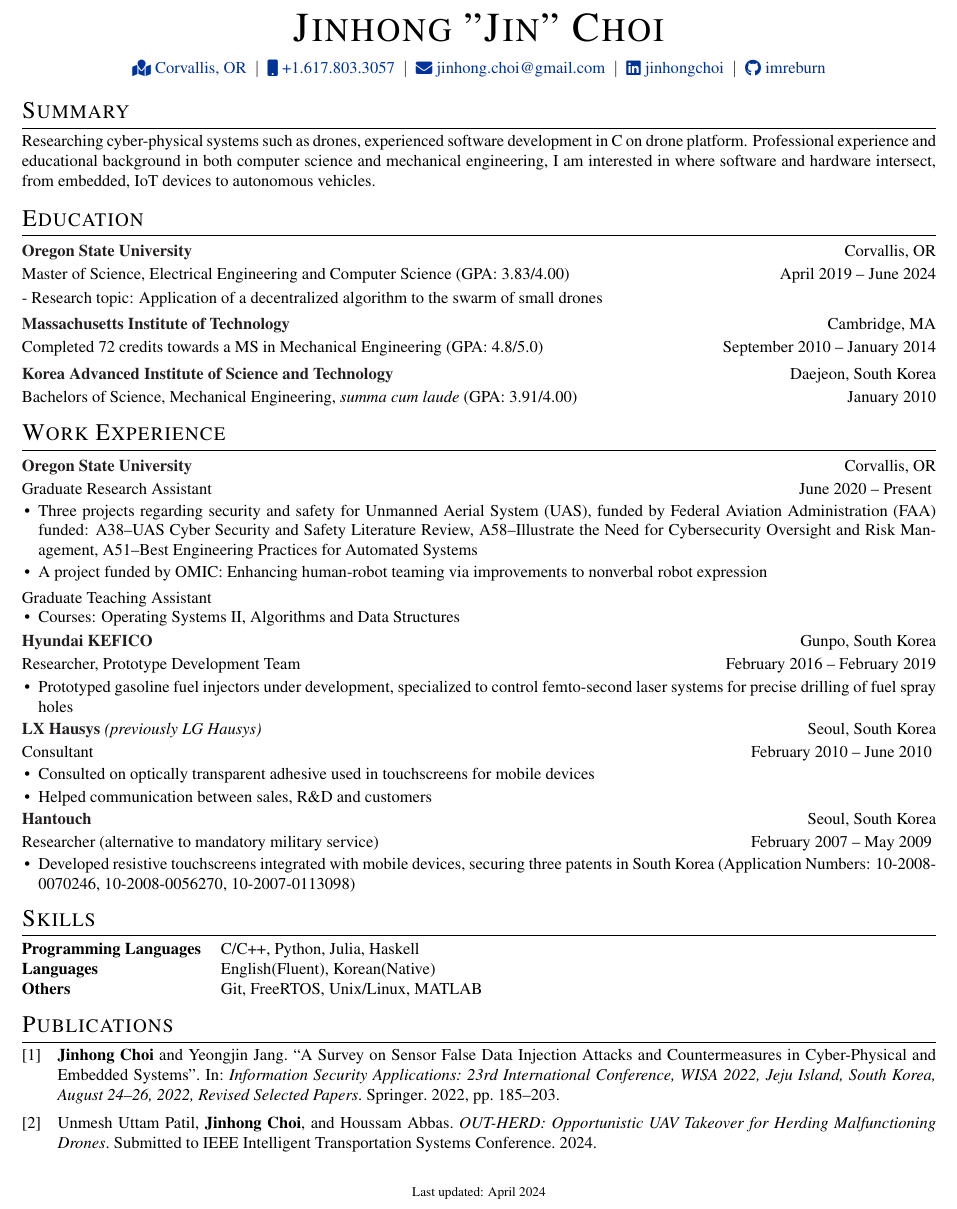
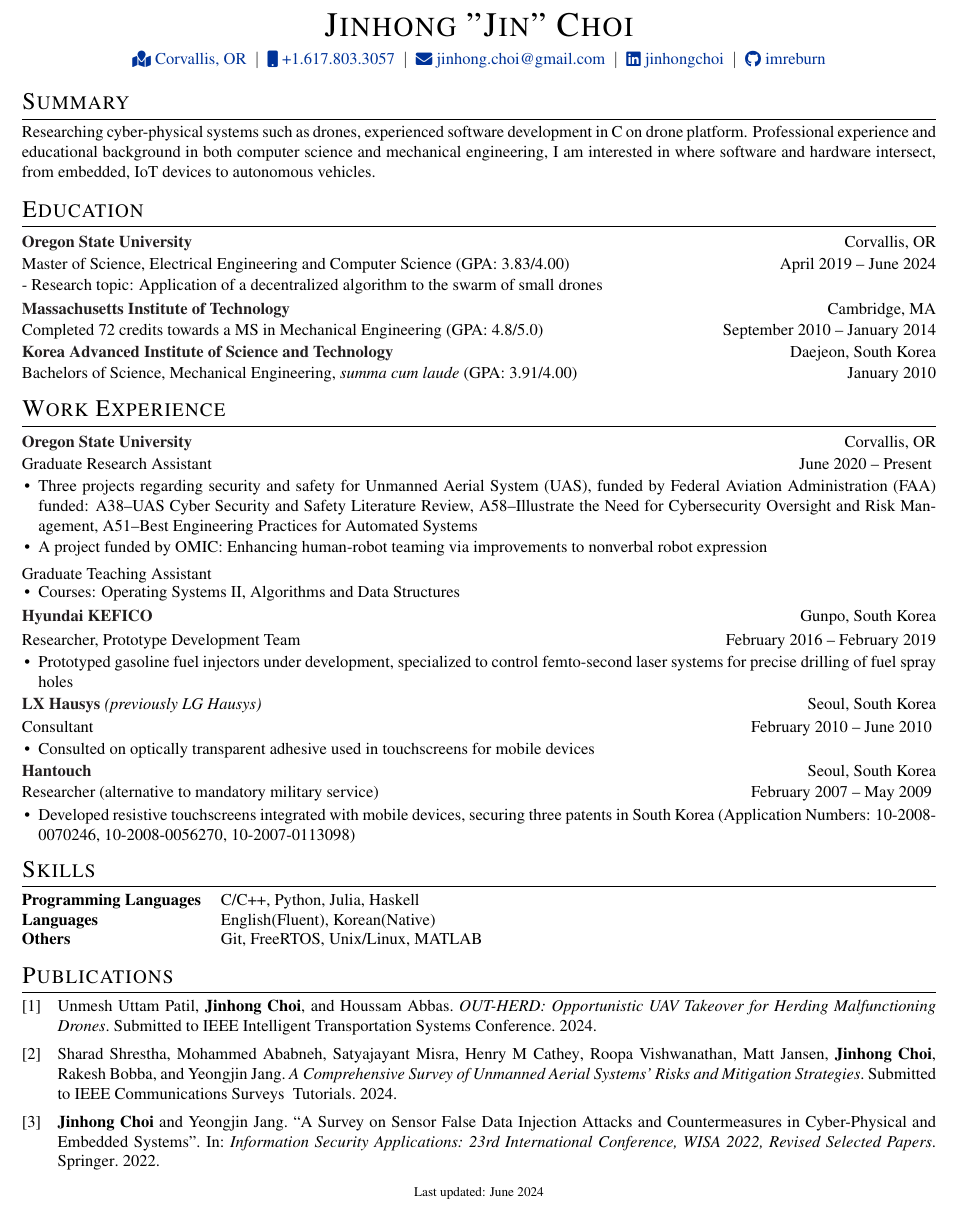
Before and after one commit to imreburn/imreburn.github.io, a LaTeX CV (cv.tex, which reads citations.bib): part of the page, cut so that both start at the same text. Compiled offline with pdfLaTeX.

Commit message:
Updates from Overleaf

```diff
--- a/citations.bib
+++ b/citations.bib
@@ -4,9 +1,3 @@
-  booktitle={Information Security Applications: 23rd International Conference, WISA 2022, Jeju Island, South Korea, August 24--26, 2022, Revised Selected Papers},
-  pages={185--203},
-  year={2022},
-  organization={Springer}
-}
-
 @misc{patil2024outherd,
     author = {Unmesh Uttam Patil and \textbf{Jinhong Choi} and Houssam Abbas},
     title = {OUT-HERD: Opportunistic UAV Takeover for Herding Malfunctioning
@@ -17,3 +13,17 @@
+  year={2022},
+  organization={Springer}
+}
+
+@misc{sheresta2024comprehesive,
+  author={Shrestha, Sharad and Ababneh, Mohammed and Misra, Satyajayant and Cathey, Henry M and Vishwanathan, Roopa and Jansen, Matt and \textbf{Jinhong Choi} and Bobba, Rakesh and Jang, Yeongjin},
+  title={A Comprehensive Survey of Unmanned Aerial Systems’ Risks and Mitigation Strategies},
+  year={2024},
+    note = {Submitted to IEEE Communications Surveys & Tutorials}
+}
+
+
+
+
 % @article{dummypaper2,
 % 	title = {Paper II: This is another paper },
 % 	volume = {99},
--- a/cv.tex
+++ b/cv.tex
@@ -26,7 +26,7 @@
 %----------------------------------------------------------------------------------------
 
 % article class because we want to fully customize the page and not use a cv template
-\documentclass[letterpaper,10pt]{article}
+\documentclass[letterpaper,9pt]{article}
 
 %----------------------------------------------------------------------------------------
 %	FONT
@@ -83,7 +83,8 @@
 
 %for publications
 % \usepackage[style=authoryear,sorting=ynt, maxbibnames=2]{biblatex}
-\usepackage[natbib, maxcitenames=3, mincitenames=1]{biblatex}
+% \usepackage[natbib, maxcitenames=3, mincitenames=1, sorting=ydnt]{biblatex}
+\usepackage[natbib, maxbibnames=99, sorting=ydnt]{biblatex}
 
 %Setup hyperref package, and colours for links
 \usepackage[unicode, draft=false]{hyperref}
@@ -123,7 +124,7 @@
 % \end{tabularx}
 
 \begin{tabularx}{\linewidth}{@{} C @{}}
-\Huge{\textsc{Jinhong "Jin" Choi}} \\[7.5pt]
+\huge{\textsc{Jinhong "Jin" Choi}} \\[5pt]
 \href{https://maps.app.goo.gl/MZnhHPBDA4aGkcFG9}{\raisebox{-0.05\height}\faMapMarked \ Corvallis, OR} \ $|$ \
 \href{tel:+16178033057}{\raisebox{-0.05\height}\faMobile \ +1.617.803.3057} \ $|$ \
 \href{mailto:jinhong.choi@gmail.com}{\raisebox{-0.05\height}\faEnvelope \ jinhong.choi@gmail.com} \ $|$ \
@@ -154,16 +155,14 @@ Researching cyber-physical systems such as drones, experienced software developm
 }
 \vspace{-2mm}
 \begin{tabularx}{\linewidth}{ @{}l r@{} }
-\textcolor{Black}{\textbf{Oregon State University}} \hfill & Corvallis, OR\\[2pt]
-\multicolumn{2}{@{}X@{}}{Master of Science, Electrical Engineering and Computer Science (GPA: 3.83/4.00)}{April 2019 -- June 2024}\\[2pt]
-- Research topic: Application of a decentralized algorithm to the swarm of small drones\\[4pt]
-\textcolor{Black}{\textbf{Massachusetts Institute of Technology}} & \hfill Cambridge, MA\\[2pt]
-Completed 72 credits towards a MS in Mechanical Engineering (GPA: 4.8/5.0) & \hfill September 2010 -- January 2014\\[4pt]
-\textcolor{Black}{\textbf{Korea Advanced Institute of Science and Technology}} & Daejeon, South Korea\\[2pt]
+\textcolor{Black}{\textbf{Oregon State University}} \hfill & Corvallis, OR\\[1pt]
+\multicolumn{2}{@{}X@{}}{Master of Science, Electrical Engineering and Computer Science (GPA: 3.83/4.00)}{April 2019 -- June 2024}\\[1pt]
+- Research topic: Application of a decentralized algorithm to the swarm of small drones\\[2pt]
+\textcolor{Black}{\textbf{Massachusetts Institute of Technology}} & \hfill Cambridge, MA\\[1pt]
+Completed 72 credits towards a MS in Mechanical Engineering (GPA: 4.8/5.0) & \hfill September 2010 -- January 2014\\[1pt]
+\textcolor{Black}{\textbf{Korea Advanced Institute of Science and Technology}} & Daejeon, South Korea\\[1pt]
 Bachelors of Science, Mechanical Engineering, \textit{summa cum laude} (GPA: 3.91/4.00) & \hfill January 2010
 \end{tabularx}
-
-
 
 %Experience
 {\fontfamily{ptm}\selectfont
@@ -171,7 +170,7 @@ Bachelors of Science, Mechanical Engineering, \textit{summa cum laude} (GPA: 3.9
 }
 \vspace{-2mm}
 \begin{tabularx}{\linewidth}{ @{}l r@{} }
-\textcolor{Black}{\textbf{Oregon State University}} & \hfill Corvallis, OR \\[2pt]
+\textcolor{Black}{\textbf{Oregon State University}} & \hfill Corvallis, OR \\[1pt]
 \multicolumn{2}{@{}X@{}}{Graduate Research Assistant}{June 2020 -- Present}
 \end{tabularx}
 \vspace{-1em}
@@ -192,7 +191,7 @@ Bachelors of Science, Mechanical Engineering, \textit{summa cum laude} (GPA: 3.9
 
 \begin{tabularx}{\linewidth}{ @{}l r@{} }
 \textcolor{Black}{\textbf{Hyundai KEFICO}} & \hfill Gunpo, South Korea \\[2pt]
-\multicolumn{2}{@{}X@{}}{Researcher, Prototype Development Team}{February 2016 -- February 2019}\\[2pt]
+\multicolumn{2}{@{}X@{}}{Researcher, Prototype Development Team}{February 2016 -- February 2019}\\[1pt]
 \end{tabularx}
 \vspace{-1em}
 \begin{itemize}[nosep,after=\strut, leftmargin=1em, itemsep=2pt]
@@ -208,13 +207,13 @@ Bachelors of Science, Mechanical Engineering, \textit{summa cum laude} (GPA: 3.9
 \vspace{-1em}
 \begin{itemize}[nosep,after=\strut, leftmargin=1em, itemsep=2pt]
     \item Consulted on optically transparent adhesive used in touchscreens for mobile devices
-    \item Helped communication between sales, R\&D and customers
+    % \item Helped communication between sales, R\&D and customers
 \end{itemize}
 
 \vspace{-2mm}
 
 \begin{tabularx}{\linewidth}{ @{}l r@{} }
-\textcolor{Black}{\textbf{Hantouch}} & \hfill Seoul, South Korea \\[2pt]
+\textcolor{Black}{\textbf{Hantouch}} & \hfill Seoul, South Korea \\[1pt]
 \multicolumn{2}{@{}X@{}}{Researcher (alternative to mandatory military service)}{February 2007 -- May 2009}
 \end{tabularx}
 \vspace{-1em}
@@ -271,6 +270,6 @@ Bachelors of Science, Mechanical Engineering, \textit{summa cum laude} (GPA: 3.9
 \end{refsection}
 
 \vfill
-\center{\footnotesize Last updated: April 2024}
+\center{\footnotesize Last updated: June 2024}
 
 \end{document}
```
Also changed, not shown: citations.bib (8 more changed lines).
